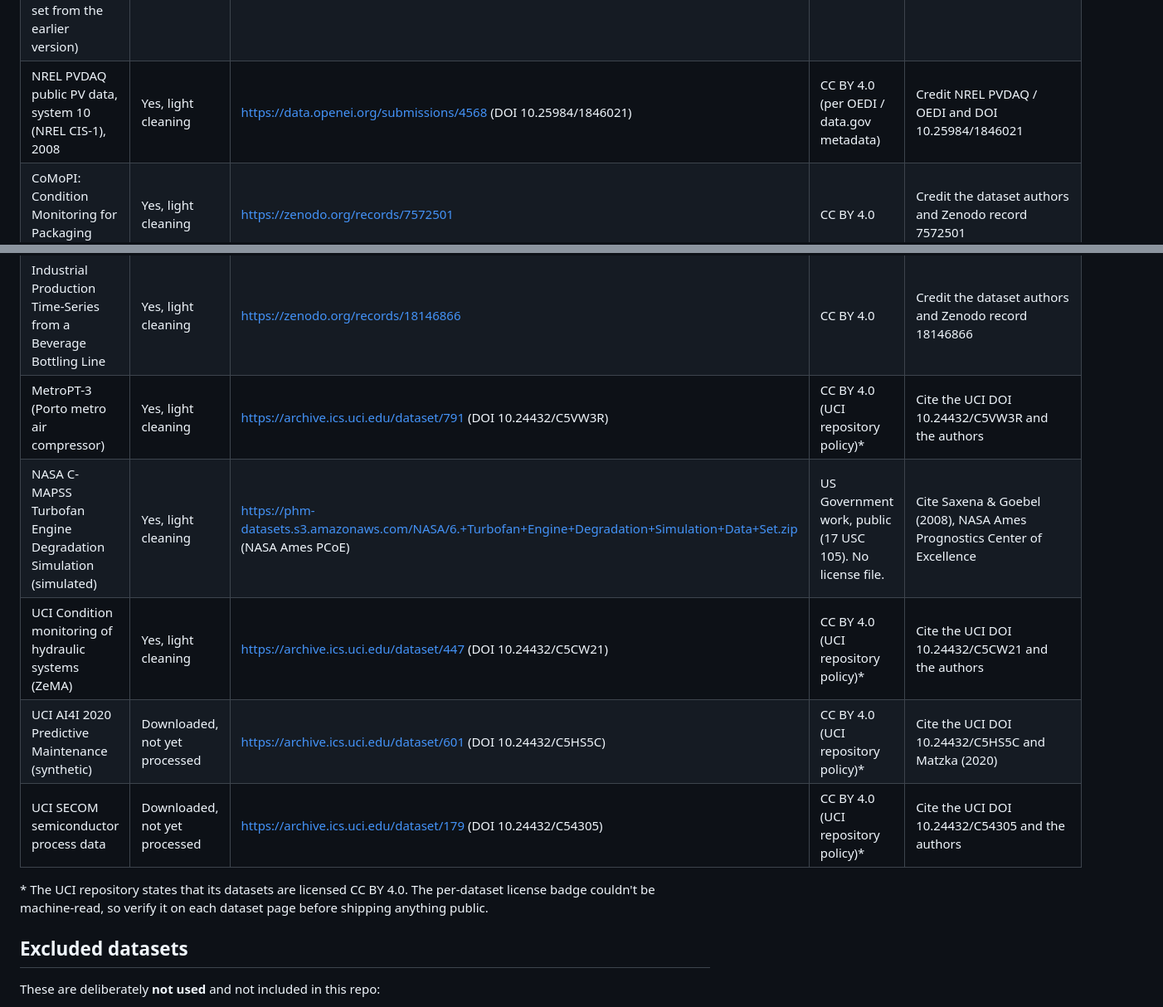
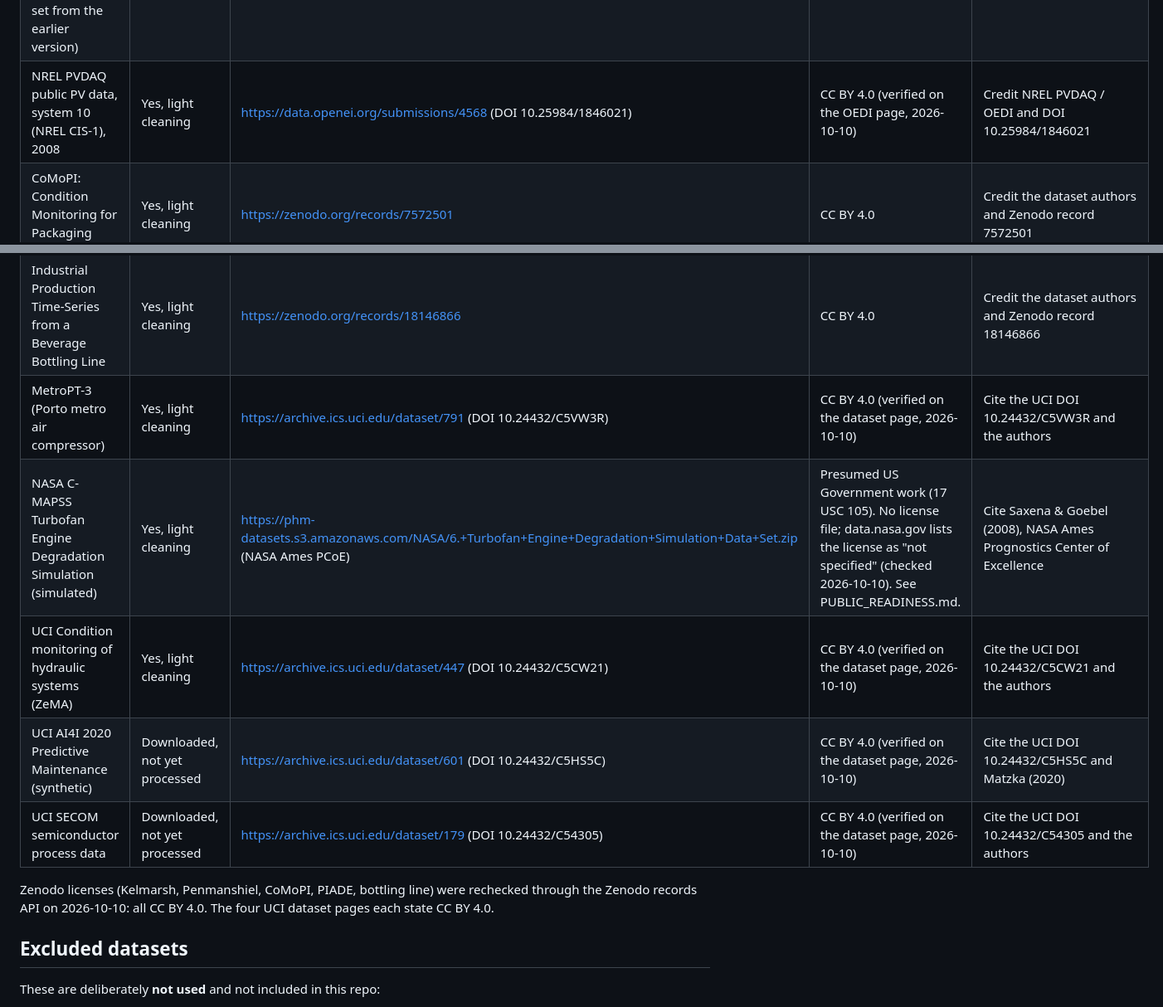
Before and after one commit to 7empestx/open-data-ml, a Markdown page: projects/windml/DATA_SOURCES.md, 2 parts joined by grey strips. Shown at 83% size. Drawn GitHub-style.

Commit message:
windml: record license re-verification (Zenodo API, UCI, OEDI, NASA)

```diff
--- a/projects/windml/DATA_SOURCES.md
+++ b/projects/windml/DATA_SOURCES.md
@@ -6,17 +6,17 @@ The source, license, and attribution for every dataset below come from the `SOUR
 |---|---|---|---|---|
 | Kelmarsh wind farm SCADA (6x Senvion MM92, UK), 2016 to 2024 | Yes, cleaned and labeled (2022 single-year set + all-years set) | https://zenodo.org/records/16807551 (DOI 10.5281/zenodo.16807551) | CC BY 4.0 | Credit Cubico Sustainable Investments and the Zenodo DOI 10.5281/zenodo.16807551 |
 | Penmanshiel wind farm SCADA (14x Senvion MM82, UK), WT01-10 2016 to 2023, WT11-15 2016 to 2024 (H1-2021 WT11-15 single-period set from the earlier version) | Yes, cleaned and labeled (H1-2021 single-period set + all-years set) | https://zenodo.org/records/16807304 (DOI 10.5281/zenodo.16807304); earlier version https://zenodo.org/records/5946808 | CC BY 4.0 | Credit Cubico Sustainable Investments and the Zenodo DOI 10.5281/zenodo.16807304 (and 10.5281/zenodo.5946808 for the H1-2021 set) |
-| NREL PVDAQ public PV data, system 10 (NREL CIS-1), 2008 | Yes, light cleaning | https://data.openei.org/submissions/4568 (DOI 10.25984/1846021) | CC BY 4.0 (per OEDI / data.gov metadata) | Credit NREL PVDAQ / OEDI and DOI 10.25984/1846021 |
+| NREL PVDAQ public PV data, system 10 (NREL CIS-1), 2008 | Yes, light cleaning | https://data.openei.org/submissions/4568 (DOI 10.25984/1846021) | CC BY 4.0 (verified on the OEDI page, 2026-10-10) | Credit NREL PVDAQ / OEDI and DOI 10.25984/1846021 |
 | CoMoPI: Condition Monitoring for Packaging Industry | Yes, light cleaning | https://zenodo.org/records/7572501 | CC BY 4.0 | Credit the dataset authors and Zenodo record 7572501 |
 | PIADE: Packaging Industry Anomaly DEtection | Yes, light cleaning | https://zenodo.org/records/7071747 | CC BY 4.0 | Credit the dataset authors and Zenodo record 7071747 |
 | Industrial Production Time-Series from a Beverage Bottling Line | Yes, light cleaning | https://zenodo.org/records/18146866 | CC BY 4.0 | Credit the dataset authors and Zenodo record 18146866 |
-| MetroPT-3 (Porto metro air compressor) | Yes, light cleaning | https://archive.ics.uci.edu/dataset/791 (DOI 10.24432/C5VW3R) | CC BY 4.0 (UCI repository policy)* | Cite the UCI DOI 10.24432/C5VW3R and the authors |
-| NASA C-MAPSS Turbofan Engine Degradation Simulation (simulated) | Yes, light cleaning | https://phm-datasets.s3.amazonaws.com/NASA/6.+Turbofan+Engine+Degradation+Simulation+Data+Set.zip (NASA Ames PCoE) | US Government work, public (17 USC 105). No license file. | Cite Saxena & Goebel (2008), NASA Ames Prognostics Center of Excellence |
-| UCI Condition monitoring of hydraulic systems (ZeMA) | Yes, light cleaning | https://archive.ics.uci.edu/dataset/447 (DOI 10.24432/C5CW21) | CC BY 4.0 (UCI repository policy)* | Cite the UCI DOI 10.24432/C5CW21 and the authors |
-| UCI AI4I 2020 Predictive Maintenance (synthetic) | Downloaded, not yet processed | https://archive.ics.uci.edu/dataset/601 (DOI 10.24432/C5HS5C) | CC BY 4.0 (UCI repository policy)* | Cite the UCI DOI 10.24432/C5HS5C and Matzka (2020) |
-| UCI SECOM semiconductor process data | Downloaded, not yet processed | https://archive.ics.uci.edu/dataset/179 (DOI 10.24432/C54305) | CC BY 4.0 (UCI repository policy)* | Cite the UCI DOI 10.24432/C54305 and the authors |
+| MetroPT-3 (Porto metro air compressor) | Yes, light cleaning | https://archive.ics.uci.edu/dataset/791 (DOI 10.24432/C5VW3R) | CC BY 4.0 (verified on the dataset page, 2026-10-10) | Cite the UCI DOI 10.24432/C5VW3R and the authors |
+| NASA C-MAPSS Turbofan Engine Degradation Simulation (simulated) | Yes, light cleaning | https://phm-datasets.s3.amazonaws.com/NASA/6.+Turbofan+Engine+Degradation+Simulation+Data+Set.zip (NASA Ames PCoE) | Presumed US Government work (17 USC 105). No license file; data.nasa.gov lists the license as "not specified" (checked 2026-10-10). See PUBLIC_READINESS.md. | Cite Saxena & Goebel (2008), NASA Ames Prognostics Center of Excellence |
+| UCI Condition monitoring of hydraulic systems (ZeMA) | Yes, light cleaning | https://archive.ics.uci.edu/dataset/447 (DOI 10.24432/C5CW21) | CC BY 4.0 (verified on the dataset page, 2026-10-10) | Cite the UCI DOI 10.24432/C5CW21 and the authors |
+| UCI AI4I 2020 Predictive Maintenance (synthetic) | Downloaded, not yet processed | https://archive.ics.uci.edu/dataset/601 (DOI 10.24432/C5HS5C) | CC BY 4.0 (verified on the dataset page, 2026-10-10) | Cite the UCI DOI 10.24432/C5HS5C and Matzka (2020) |
+| UCI SECOM semiconductor process data | Downloaded, not yet processed | https://archive.ics.uci.edu/dataset/179 (DOI 10.24432/C54305) | CC BY 4.0 (verified on the dataset page, 2026-10-10) | Cite the UCI DOI 10.24432/C54305 and the authors |
 
-\* The UCI repository states that its datasets are licensed CC BY 4.0. The per-dataset license badge couldn't be machine-read, so verify it on each dataset page before shipping anything public.
+Zenodo licenses (Kelmarsh, Penmanshiel, CoMoPI, PIADE, bottling line) were rechecked through the Zenodo records API on 2026-10-10: all CC BY 4.0. The four UCI dataset pages each state CC BY 4.0.
 
 ## Excluded datasets
 
```
